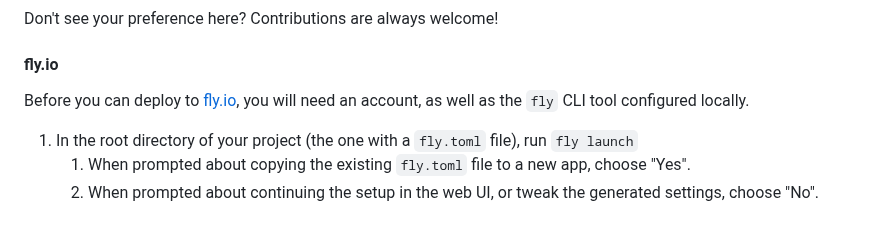
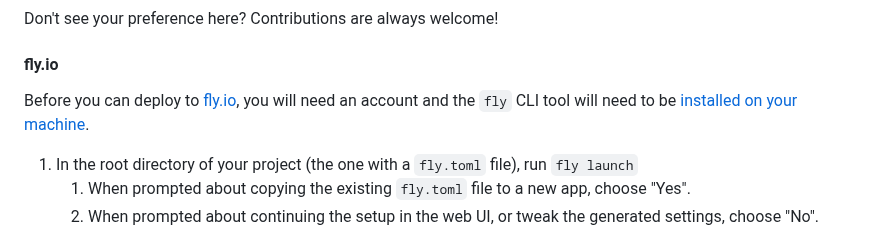
Before and after one commit to torchbox/wagtail-news-template, a Markdown page: README.md, the part around the change. GitHub-like rendering.

Commit message:
Added flyctl link

```diff
--- a/README.md
+++ b/README.md
@@ -74,7 +74,7 @@ Don't see your preference here? Contributions are always welcome!
 
 #### fly.io
 
-Before you can deploy to [fly.io](https://fly.io/), you will need an account, as well as the `fly` CLI tool configured locally.
+Before you can deploy to [fly.io](https://fly.io/), you will need an account and the `fly` CLI tool will need to be [installed on your machine](https://fly.io/docs/flyctl/install/).
 
 1. In the root directory of your project (the one with a `fly.toml` file), run `fly launch`
    1. When prompted about copying the existing `fly.toml` file to a new app, choose "Yes".
```
